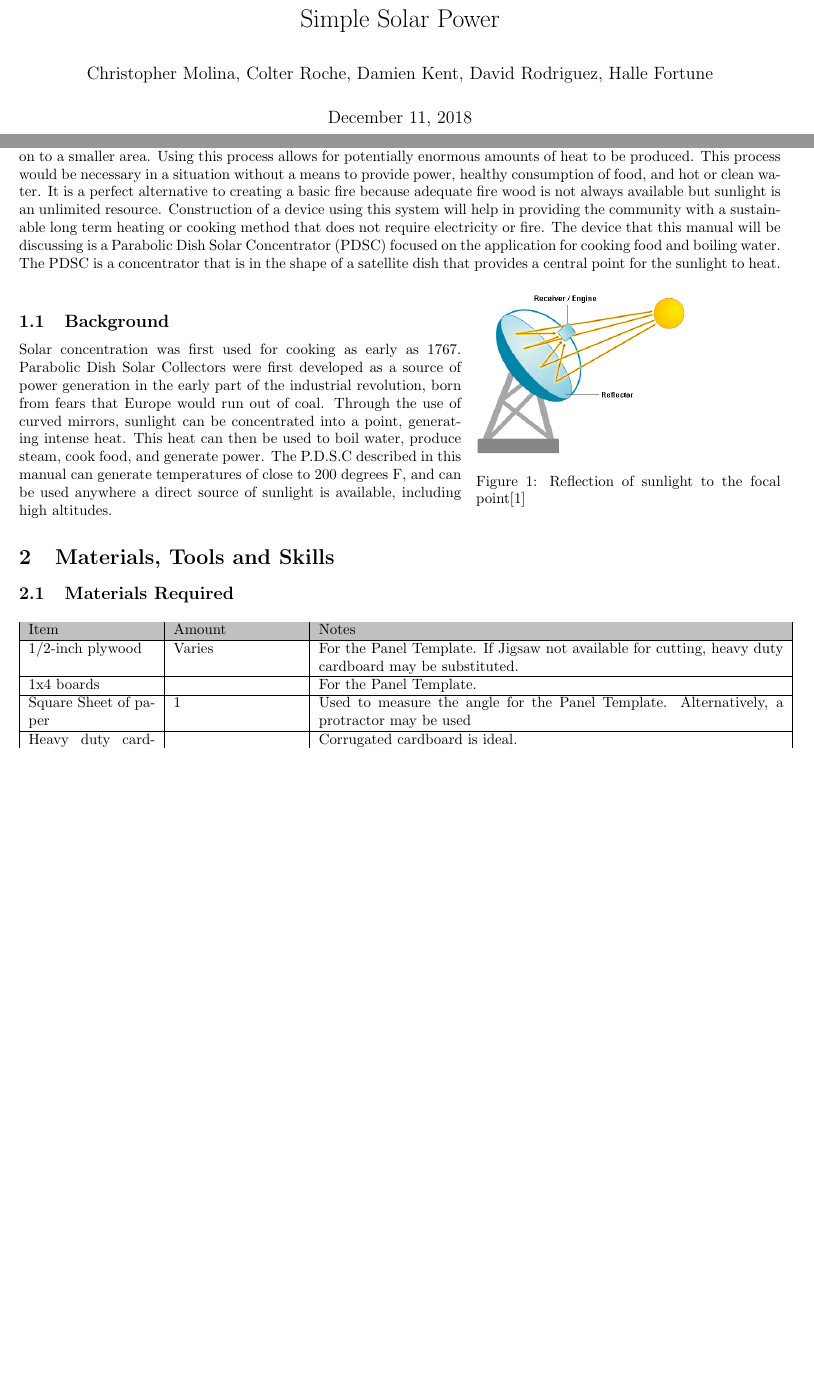
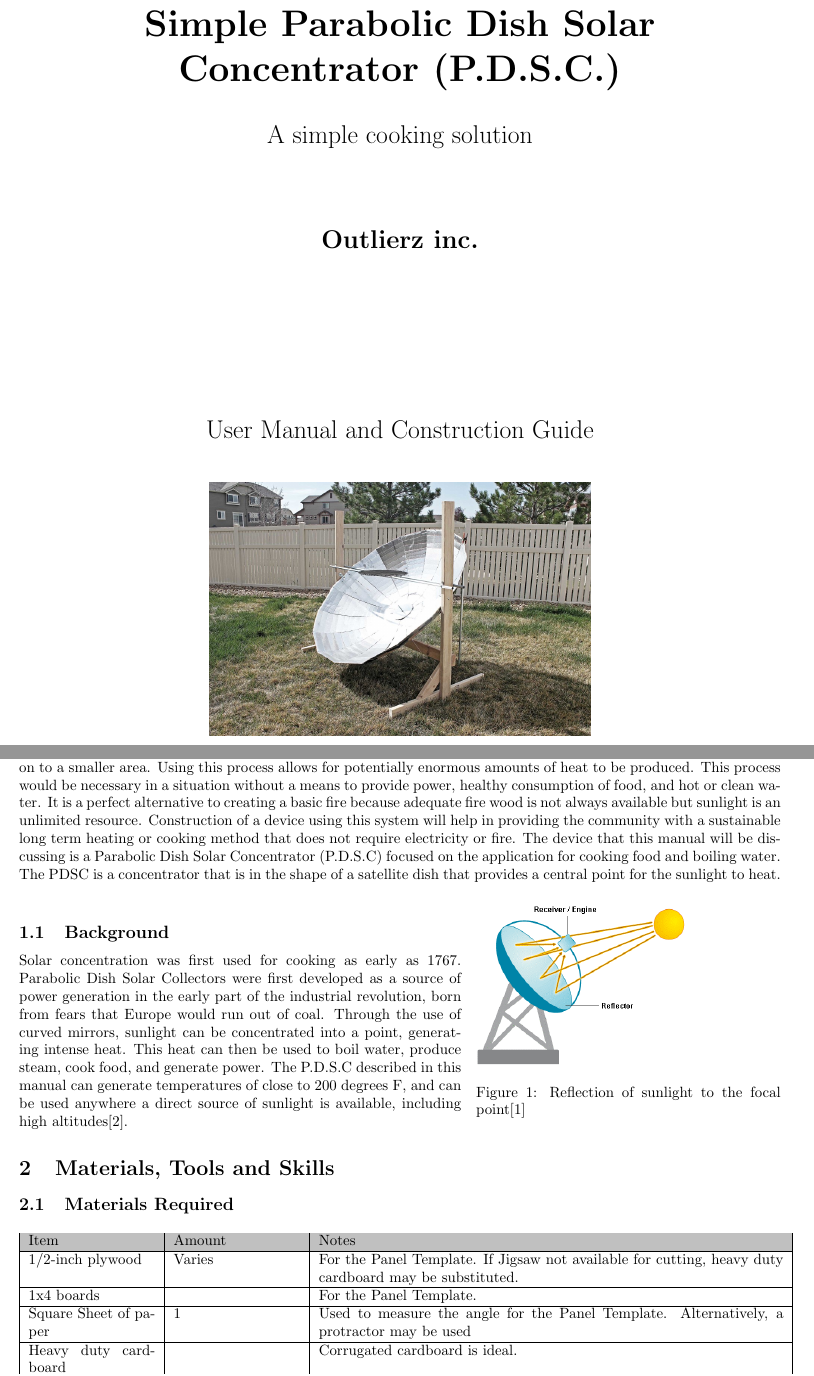
Before and after one commit to croche2574/survival-manual-team-project, a LaTeX document (main.tex): two parts of pages 1 and 3 of 12, joined at a grey line, cut so that both start at the same text, the shorter picture padded with empty space. Compiled offline with pdfLaTeX.

Commit message:
Final Draft

```diff
--- a/main.tex
+++ b/main.tex
@@ -1,4 +1,4 @@
-\documentclass{article}
+\documentclass[titlepage]{article}
 % General document formatting
 \usepackage[margin=0.7in]{geometry}
 \usepackage[parfill]{parskip}
@@ -8,8 +8,6 @@
 \usepackage{adjustbox}
 \usepackage[backend=biber, style=ieee]{biblatex}
 \addbibresource{citations.bib}
-\usepackage[nomain,acronym,xindy,toc]{glossaries} % nomain, if you define glossaries in a file, and you use \include{INP-00-glossary}
-\makeglossaries
 \usepackage[table,xcdraw]{xcolor}
 \usepackage{appendix}
 \usepackage{gensymb}
@@ -23,15 +21,34 @@
 }
 \graphicspath{ {./images/} }
 
-\input{glossary}
 
 
 \begin{document}
-    \title{Simple Solar Power}
-    \author{Christopher Molina, Colter Roche, Damien Kent, David Rodriguez, Halle Fortune}
-    \date{\today}
-    \maketitle
-    \newpage
+    \begin{titlepage}
+        \begin{center}
+            \vspace*{1cm}
+
+            \Huge
+            \textbf{Simple Parabolic Dish Solar Concentrator (P.D.S.C.)}
+
+            \vspace{0.5cm}
+            \LARGE
+            A simple cooking solution
+
+            \vspace{1.5cm}
+
+            \textbf{Outlierz inc.}
+
+            \vspace{3.5cm}
+
+            User Manual and Construction Guide
+
+            \vspace{0.8cm}
+
+            \includegraphics[width=0.5\textwidth]{finished_cooker}
+        \end{center}
+    \end{titlepage}
+
 
     \pagenumbering{roman}
     \tableofcontents
@@ -48,7 +64,7 @@
         adequate fire wood is not always available but sunlight is an unlimited resource. Construction of a device
         using this system will help in providing the community with a sustainable long term heating or cooking method
         that does not require electricity or fire. The device that this manual will be discussing is a Parabolic
-        Dish Solar Concentrator (PDSC) focused on the application for cooking food and boiling water. The PDSC is a
+        Dish Solar Concentrator (P.D.S.C) focused on the application for cooking food and boiling water. The PDSC is a
         concentrator that is in the shape of a satellite dish that provides a central point for the sunlight to heat.
         \begin{wrapfigure}{r}{0.4\textwidth}
             \includegraphics[scale=.5]{Concentrator-diagram}
@@ -56,12 +72,12 @@
         \end{wrapfigure}
 
         \subsection{Background}
-            Solar concentration was first used for cooking as early as 1767.  Parabolic Dish Solar Collectors were first developed
+            Solar concentration was first used for cooking as early as 1767.  Parabolic Dish Solar Collectors  were first developed
             as a source of power generation in the early part of the industrial revolution, born from fears that Europe would run
             out of coal.  Through the use of curved mirrors, sunlight can be concentrated into a point, generating intense heat.
             This heat can then be used to boil water, produce steam, cook food, and generate power.  The P.D.S.C described in this
             manual can generate temperatures of close to 200 degrees F, and can be used anywhere a direct source of sunlight is
-            available, including high altitudes.
+            available, including high altitudes\cite{Basking-in-the-Sun}.
 
 
     \section{Materials, Tools and Skills}
```
Also changed, not shown: citations.bib (+7 -0 lines), glossary.tex (deleted), images/finished_cooker.jpg (added), main.bbl, main.pdf, main.tex (2 more changed lines), 9 other files.
